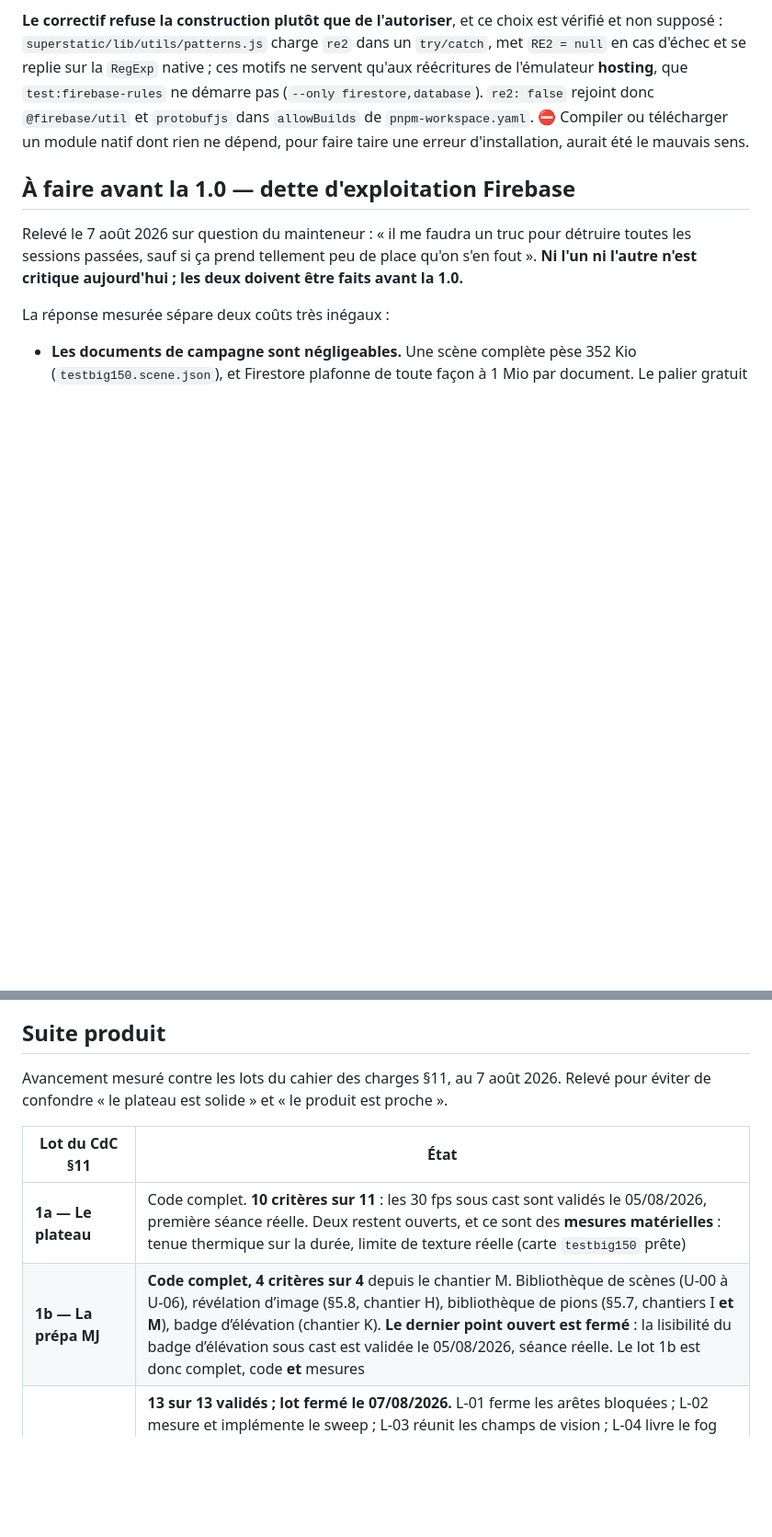
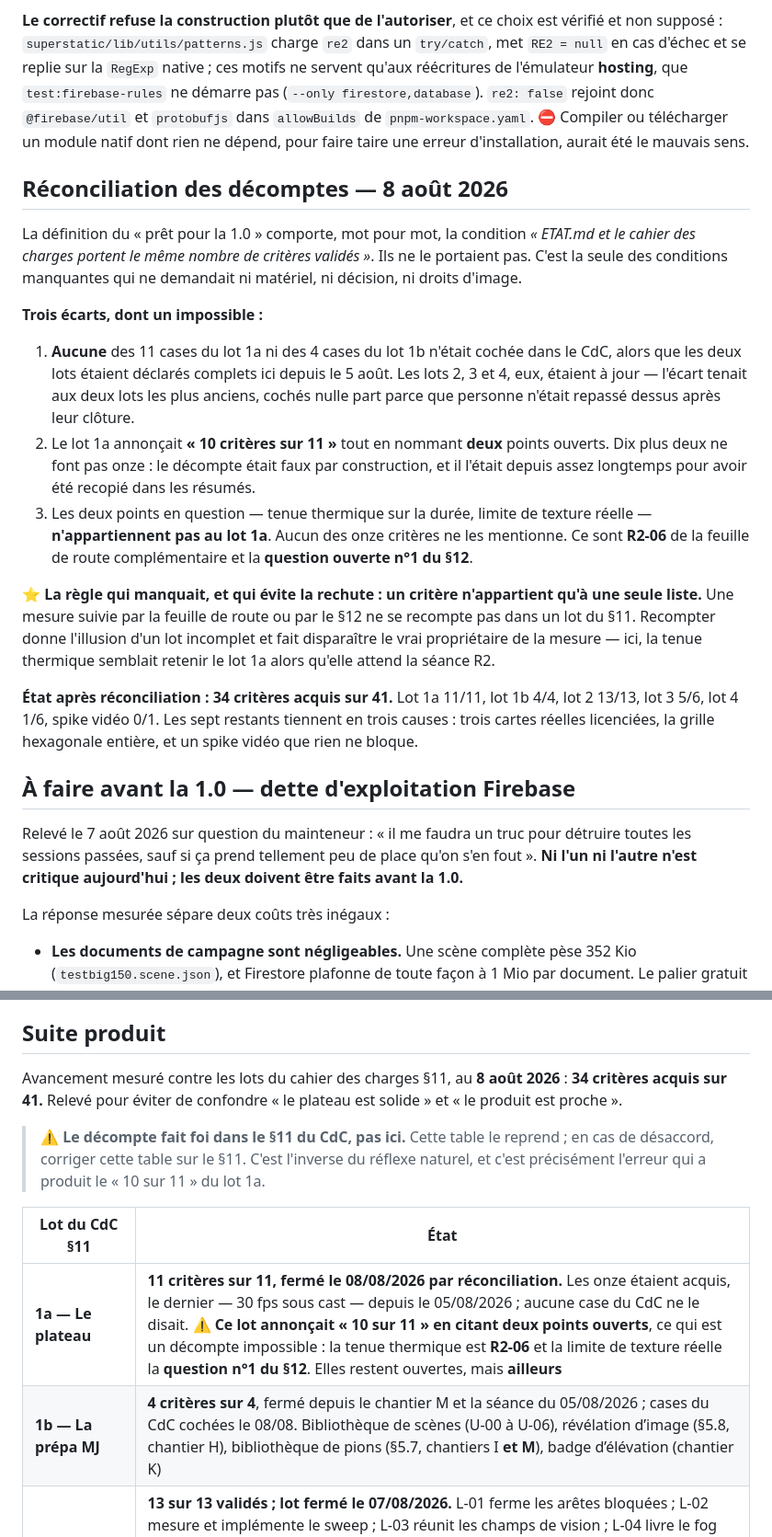
Before and after one commit to Ethoril/rpg-map-display, a Markdown page: docs/ETAT.md, 2 parts joined by grey strips. Shown at 92% size. GitHub-like rendering; blank space fills up the shorter version.

```diff
--- a/docs/ETAT.md
+++ b/docs/ETAT.md
@@ -1288,6 +1288,34 @@ l'émulateur **hosting**, que `test:firebase-rules` ne démarre pas (`--only fir
 `pnpm-workspace.yaml`. ⛔ Compiler ou télécharger un module natif dont rien ne dépend, pour faire
 taire une erreur d'installation, aurait été le mauvais sens.
 
+## Réconciliation des décomptes — 8 août 2026
+
+La définition du « prêt pour la 1.0 » comporte, mot pour mot, la condition *« ETAT.md et le cahier
+des charges portent le même nombre de critères validés »*. Ils ne le portaient pas. C'est la seule
+des conditions manquantes qui ne demandait ni matériel, ni décision, ni droits d'image.
+
+**Trois écarts, dont un impossible :**
+
+1. **Aucune** des 11 cases du lot 1a ni des 4 cases du lot 1b n'était cochée dans le CdC, alors que
+   les deux lots étaient déclarés complets ici depuis le 5 août. Les lots 2, 3 et 4, eux, étaient
+   à jour — l'écart tenait aux deux lots les plus anciens, cochés nulle part parce que personne
+   n'était repassé dessus après leur clôture.
+2. Le lot 1a annonçait **« 10 critères sur 11 »** tout en nommant **deux** points ouverts. Dix plus
+   deux ne font pas onze : le décompte était faux par construction, et il l'était depuis assez
+   longtemps pour avoir été recopié dans les résumés.
+3. Les deux points en question — tenue thermique sur la durée, limite de texture réelle —
+   **n'appartiennent pas au lot 1a**. Aucun des onze critères ne les mentionne. Ce sont **R2-06** de
+   la feuille de route complémentaire et la **question ouverte n°1 du §12**.
+
+⭐ **La règle qui manquait, et qui évite la rechute : un critère n'appartient qu'à une seule
+liste.** Une mesure suivie par la feuille de route ou par le §12 ne se recompte pas dans un lot du
+§11. Recompter donne l'illusion d'un lot incomplet et fait disparaître le vrai propriétaire de la
+mesure — ici, la tenue thermique semblait retenir le lot 1a alors qu'elle attend la séance R2.
+
+**État après réconciliation : 34 critères acquis sur 41.** Lot 1a 11/11, lot 1b 4/4, lot 2 13/13,
+lot 3 5/6, lot 4 1/6, spike vidéo 0/1. Les sept restants tiennent en trois causes : trois cartes
+réelles licenciées, la grille hexagonale entière, et un spike vidéo que rien ne bloque.
+
 ## À faire avant la 1.0 — dette d'exploitation Firebase
 
 Relevé le 7 août 2026 sur question du mainteneur : « il me faudra un truc pour détruire toutes
@@ -1320,13 +1348,18 @@ que la session **courante**. Rien ne permet aujourd'hui de faire le ménage sur
 
 ## Suite produit
 
-Avancement mesuré contre les lots du cahier des charges §11, au 7 août 2026.
-Relevé pour éviter de confondre « le plateau est solide » et « le produit est proche ».
+Avancement mesuré contre les lots du cahier des charges §11, au **8 août 2026** :
+**34 critères acquis sur 41.** Relevé pour éviter de confondre « le plateau est solide » et
+« le produit est proche ».
+
+> ⚠ **Le décompte fait foi dans le §11 du CdC, pas ici.** Cette table le reprend ; en cas de
+> désaccord, corriger cette table sur le §11. C'est l'inverse du réflexe naturel, et c'est
+> précisément l'erreur qui a produit le « 10 sur 11 » du lot 1a.
 
 | Lot du CdC §11 | État |
 |---|---|
-| **1a — Le plateau** | Code complet. **10 critères sur 11** : les 30 fps sous cast sont validés le 05/08/2026, première séance réelle. Deux restent ouverts, et ce sont des **mesures matérielles** : tenue thermique sur la durée, limite de texture réelle (carte `testbig150` prête) |
-| **1b — La prépa MJ** | **Code complet, 4 critères sur 4** depuis le chantier M. Bibliothèque de scènes (U-00 à U-06), révélation d’image (§5.8, chantier H), bibliothèque de pions (§5.7, chantiers I **et M**), badge d’élévation (chantier K). **Le dernier point ouvert est fermé** : la lisibilité du badge d’élévation sous cast est validée le 05/08/2026, séance réelle. Le lot 1b est donc complet, code **et** mesures |
+| **1a — Le plateau** | **11 critères sur 11, fermé le 08/08/2026 par réconciliation.** Les onze étaient acquis, le dernier — 30 fps sous cast — depuis le 05/08/2026 ; aucune case du CdC ne le disait. ⚠ **Ce lot annonçait « 10 sur 11 » en citant deux points ouverts**, ce qui est un décompte impossible : la tenue thermique est **R2-06** et la limite de texture réelle la **question n°1 du §12**. Elles restent ouvertes, mais **ailleurs** |
+| **1b — La prépa MJ** | **4 critères sur 4**, fermé depuis le chantier M et la séance du 05/08/2026 ; cases du CdC cochées le 08/08. Bibliothèque de scènes (U-00 à U-06), révélation d’image (§5.8, chantier H), bibliothèque de pions (§5.7, chantiers I **et M**), badge d’élévation (chantier K) |
 | **2 — Lignes de vue, portes & tactique** | **13 sur 13 validés ; lot fermé le 07/08/2026.** L-01 ferme les arêtes bloquées ; L-02 mesure et implémente le sweep ; L-03 réunit les champs de vision ; L-04 livre le fog persistant et ses trois rendus ; L-05 apporte les portes à trois états ; L-06 les outils de fog et l'undo ; L-07 l'éditeur de murs ; L-10 remplace L-08 par des formes réelles découpées par les murs ; L-09 livre les quatorze marqueurs et leurs trois paliers d'affichage. Les trois critères réservés au dispositif réel sont confirmés par le mainteneur le 07/08 : **marqueurs lisibles sur les trois écrans, réponse des portes sous 300 ms et ouverture tactile du premier coup**. Le test e2e d'occlusion des gabarits protège désormais explicitement le `ctx.clip()` du rendu. |
 | **3 — Étages & lumière** | **5 sur 6 au 07/08/2026** — `CHANTIER-S-LOT3-ETAGES-ET-LUMIERE.md`. Le sélecteur et `level.select` synchronisent les vues ; l'éditeur MJ crée des liaisons inter-étages bidirectionnelles ou à sens unique, publiques ou `gmOnly`, sans JSON. Le franchissement reste volontairement en deux temps et sur la case exacte. Un scénario multi-pages couvre téléportation, suivi automatique, cadenas, fog distinct et restauration après F5. L'ambiante, les lumières UVTT et `emitsLight` alimentent le sweep commun ; `baked_lighting` force la pleine ambiance et affiche un avertissement MJ. Firestore v3 répartit parent, niveaux, pions et état global dans une transaction révisionnée tout en lisant encore v2. **Reste ouvert : le critère 1**, car la fixture trois étages est synthétique et le dépôt ne fournit pas trois cartes réelles licenciées. La mesure lumière sur tablette/cast reste aussi une porte matérielle, sans retirer les critères fonctionnels 5 et 6 acquis. |
 | **4 — Hexagone & confort de table** | **1 sur 6**, et c’est une tranche du lot 2 qui l’a ouvert : **L-06 ferme « Undo restaure l’état fog précédent »**, l’undo n’ayant de sens qu’avec le fog. Les cinq autres restent entiers. La convention hexagonale doit être figée avant de coder (`ANALYSE-DD2VTT-GRILLES.md` §4.3), sans quoi l’adaptateur naîtra désaligné |
```
Also changed, not shown: docs/CAHIER-DES-CHARGES.md (+38 -15 lines), docs/FEUILLE-DE-ROUTE-COMPLEMENTAIRE.md (+15 -1 lines).
